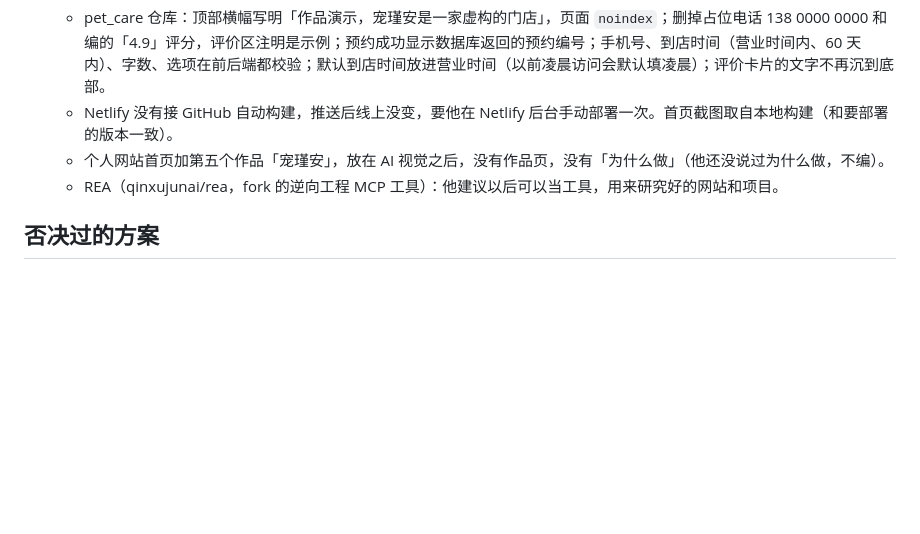
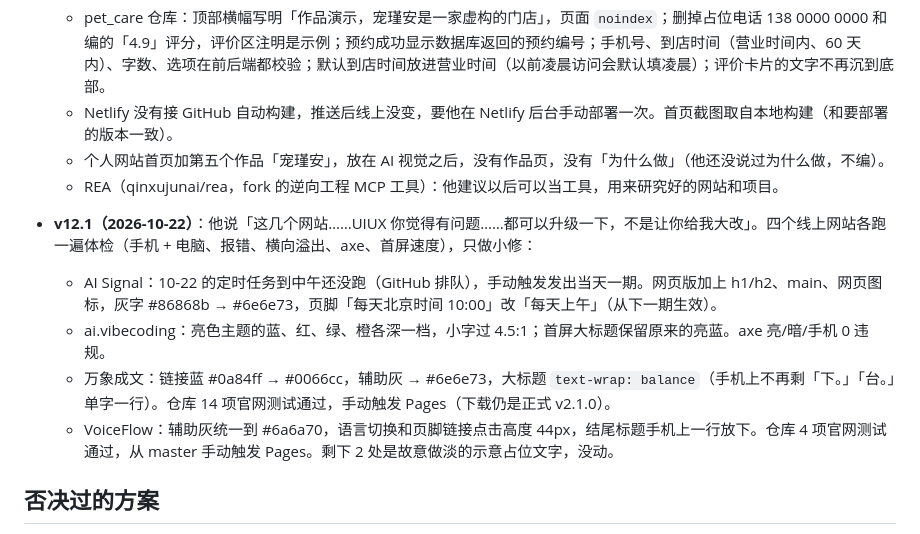
Before and after one commit to qinxujunai/qinxujunai.github.io, a Markdown page: CLAUDE.md, the part around the change. Drawn GitHub-style; blank space fills up the shorter version.

Commit message:
Record v12.1: small UI fixes across the project sites

```diff
--- a/CLAUDE.md
+++ b/CLAUDE.md
@@ -206,6 +206,12 @@
   - 个人网站首页加第五个作品「宠瑾安」，放在 AI 视觉之后，没有作品页，没有「为什么做」（他还没说过为什么做，不编）。
   - REA（qinxujunai/rea，fork 的逆向工程 MCP 工具）：他建议以后可以当工具，用来研究好的网站和项目。
 
+- **v12.1（2026-10-22）**：他说「这几个网站……UIUX 你觉得有问题……都可以升级一下，不是让你给我大改」。四个线上网站各跑一遍体检（手机 + 电脑、报错、横向溢出、axe、首屏速度），只做小修：
+  - AI Signal：10-22 的定时任务到中午还没跑（GitHub 排队），手动触发发出当天一期。网页版加上 h1/h2、main、网页图标，灰字 #86868b → #6e6e73，页脚「每天北京时间 10:00」改「每天上午」（从下一期生效）。
+  - ai.vibecoding：亮色主题的蓝、红、绿、橙各深一档，小字过 4.5:1；首屏大标题保留原来的亮蓝。axe 亮/暗/手机 0 违规。
+  - 万象成文：链接蓝 #0a84ff → #0066cc，辅助灰 → #6e6e73，大标题 `text-wrap: balance`（手机上不再剩「下。」「台。」单字一行）。仓库 14 项官网测试通过，手动触发 Pages（下载仍是正式 v2.1.0）。
+  - VoiceFlow：辅助灰统一到 #6a6a70，语言切换和页脚链接点击高度 44px，结尾标题手机上一行放下。仓库 4 项官网测试通过，从 master 手动触发 Pages。剩下 2 处是故意做淡的示意占位文字，没动。
+
 ## 否决过的方案
 - **签名字体**（v4.4，2026-10-20 定稿：马善政楷书 + 朱印）：
   - v1–v3 用刘建毛草；v4 改龙藏体加印，他说「甚至没之前的好看」。
```
